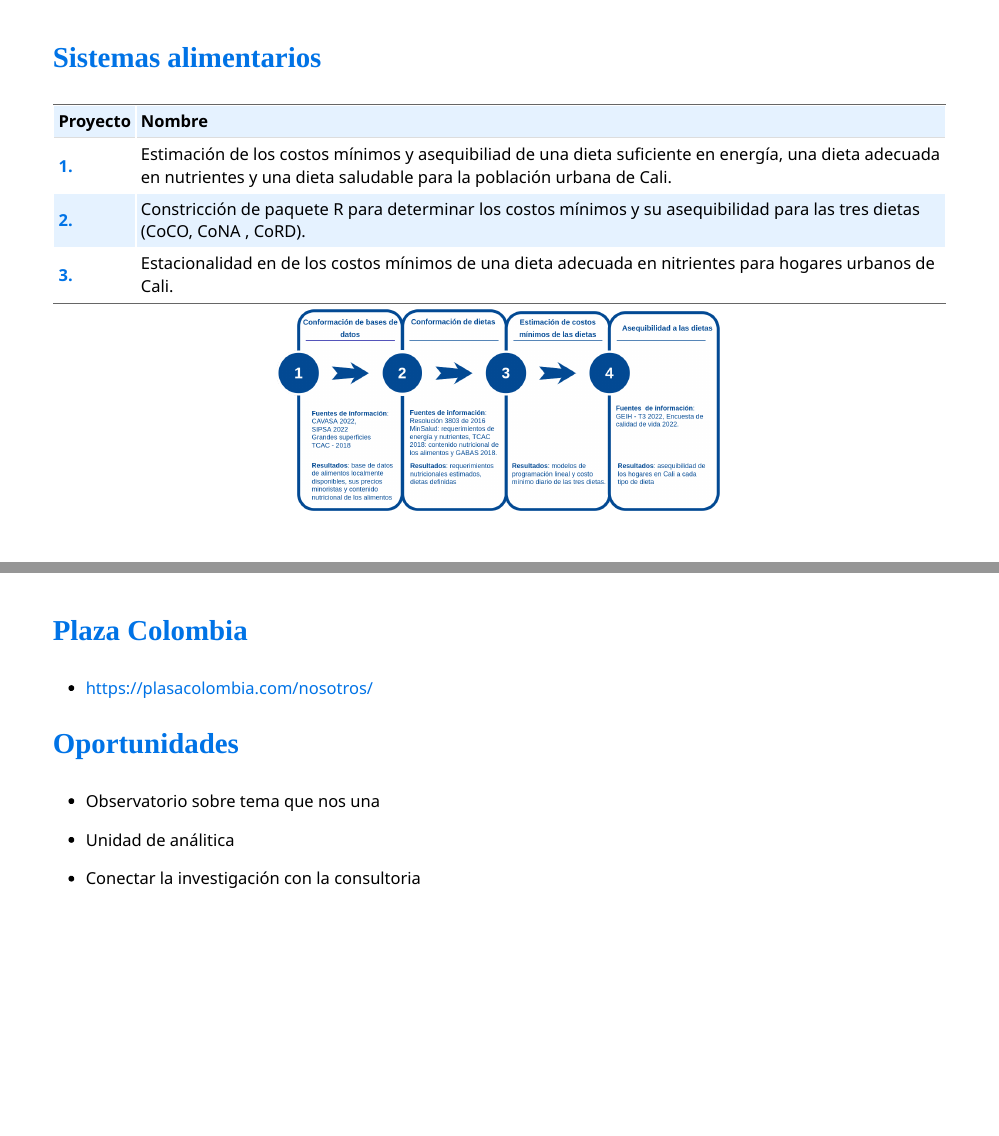
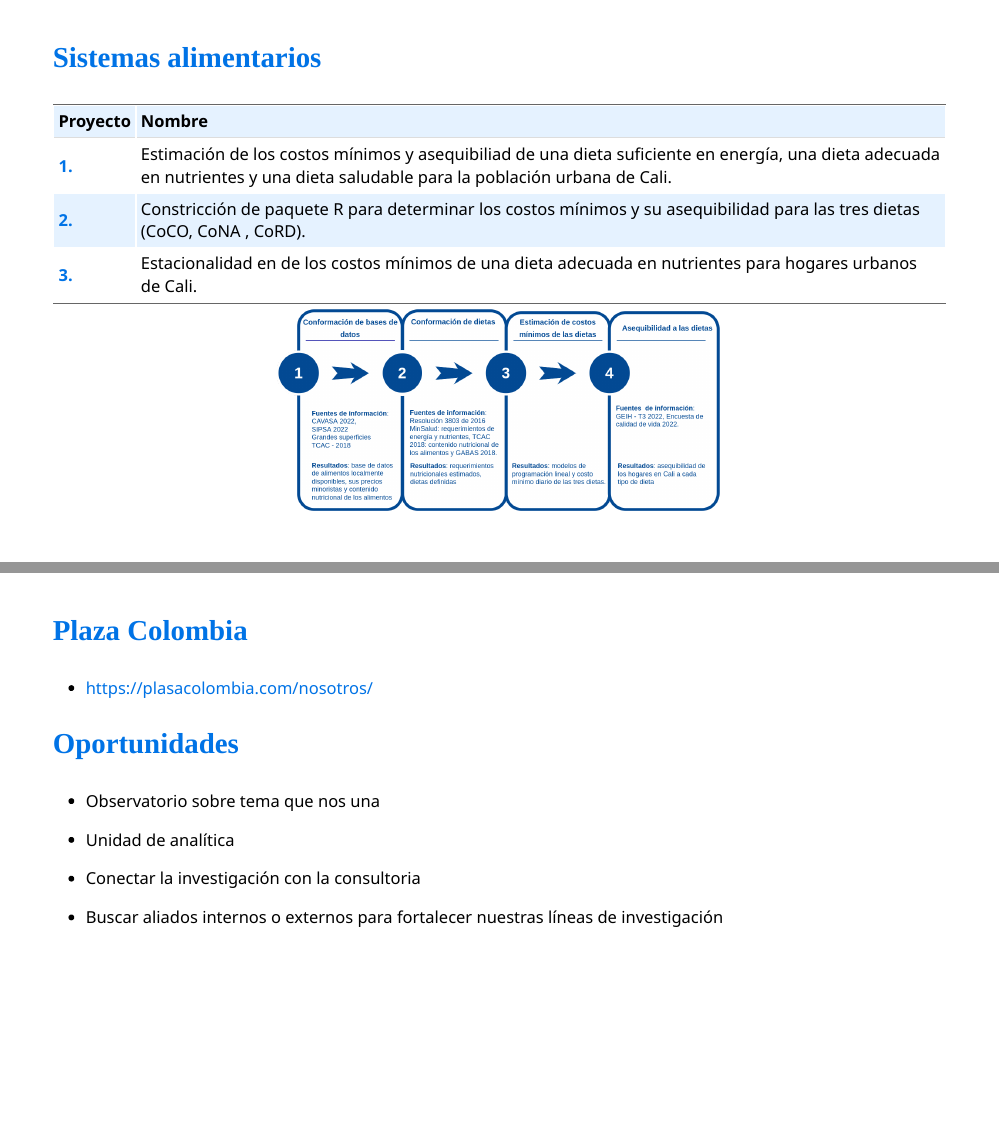
Before and after one commit to dgonxalex80/investiga, an R Markdown document (foodprice/foodprice.Rmd): pages 3 and 5 of 6, joined at a grey line. The pictures show the slides in the output file foodprice/foodprice.html that the author committed with the source; the slides are laid out offline by our stand-in for remark.js, each with all of its steps uncovered, in fonts that may differ from those the slides ask for, and without slide numbers, shadows or browser add-ons.

Commit message:
add oportunidades

```diff
--- a/foodprice/foodprice.Rmd
+++ b/foodprice/foodprice.Rmd
@@ -78,7 +78,7 @@ name: colors
 |:--------|:----------------------------------------------------------------------------------------------------------|
 | **1.**  | Estimación de los costos mínimos  y asequibiliad de una dieta suficiente en energía, una dieta adecuada en nutrientes y una dieta saludable para la población urbana de Cali.|
 | **2.**  | Constricción de paquete R para determinar los costos mínimos y su asequibilidad para las tres dietas (CoCO, CoNA , CoRD).|
-| **3.**  | Estacionalidad en de los costos mínimos de una dieta adecuada en nitrientes para hogares urbanos de Cali.|
+| **3.**  | Estacionalidad en de los costos mínimos de una dieta adecuada en nutrientes para hogares urbanos de Cali.|
 
 
 
@@ -115,9 +115,11 @@ knitr::include_graphics("img/equipo.png")
 
 * Observatorio sobre tema que nos una
 
-* Unidad de análitica
+* Unidad de analítica
 
 * Conectar la investigación con la consultoria
+
+* Buscar aliados internos o externos para fortalecer nuestras líneas de investigación
 
 ---
 
```
Also changed, not shown: foodprice/foodprice.html, foodprice/foodprice.Rmd (2 more changed lines).
